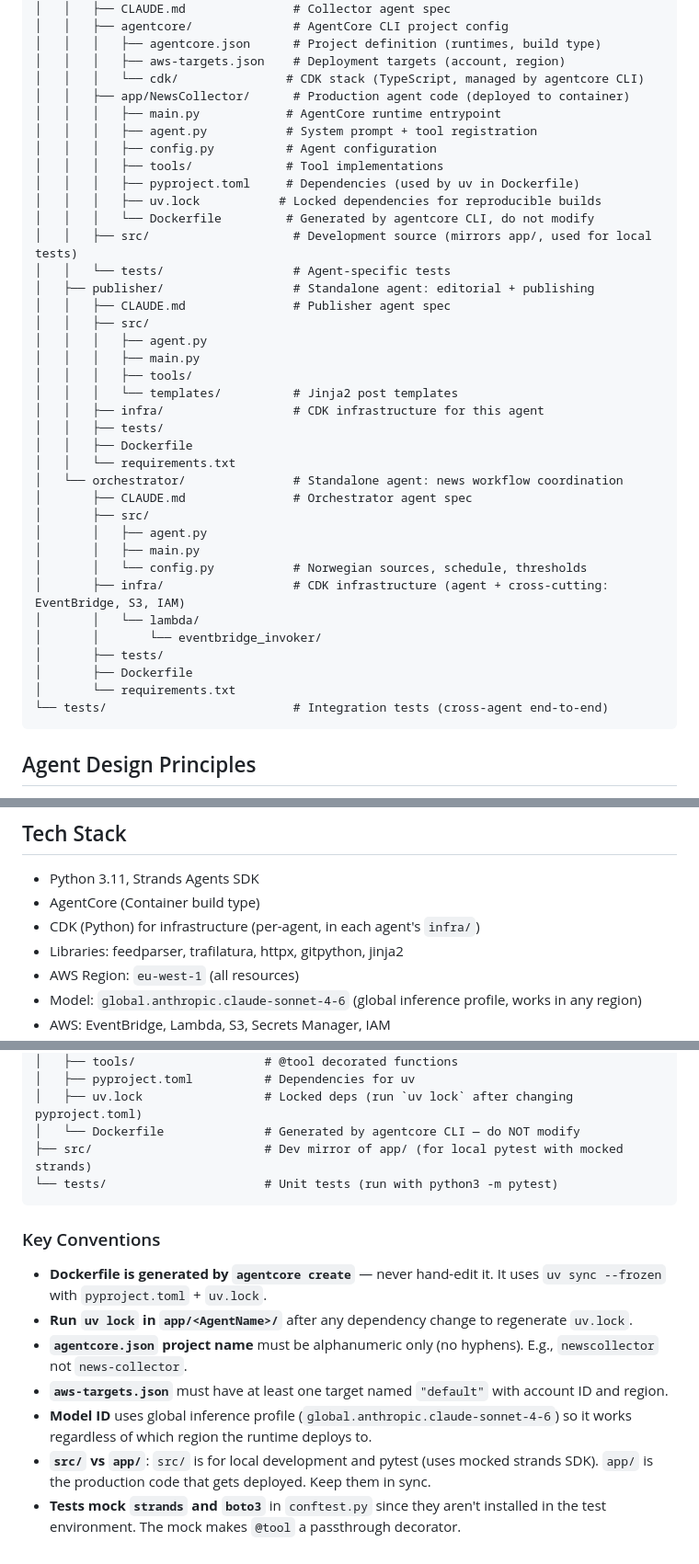
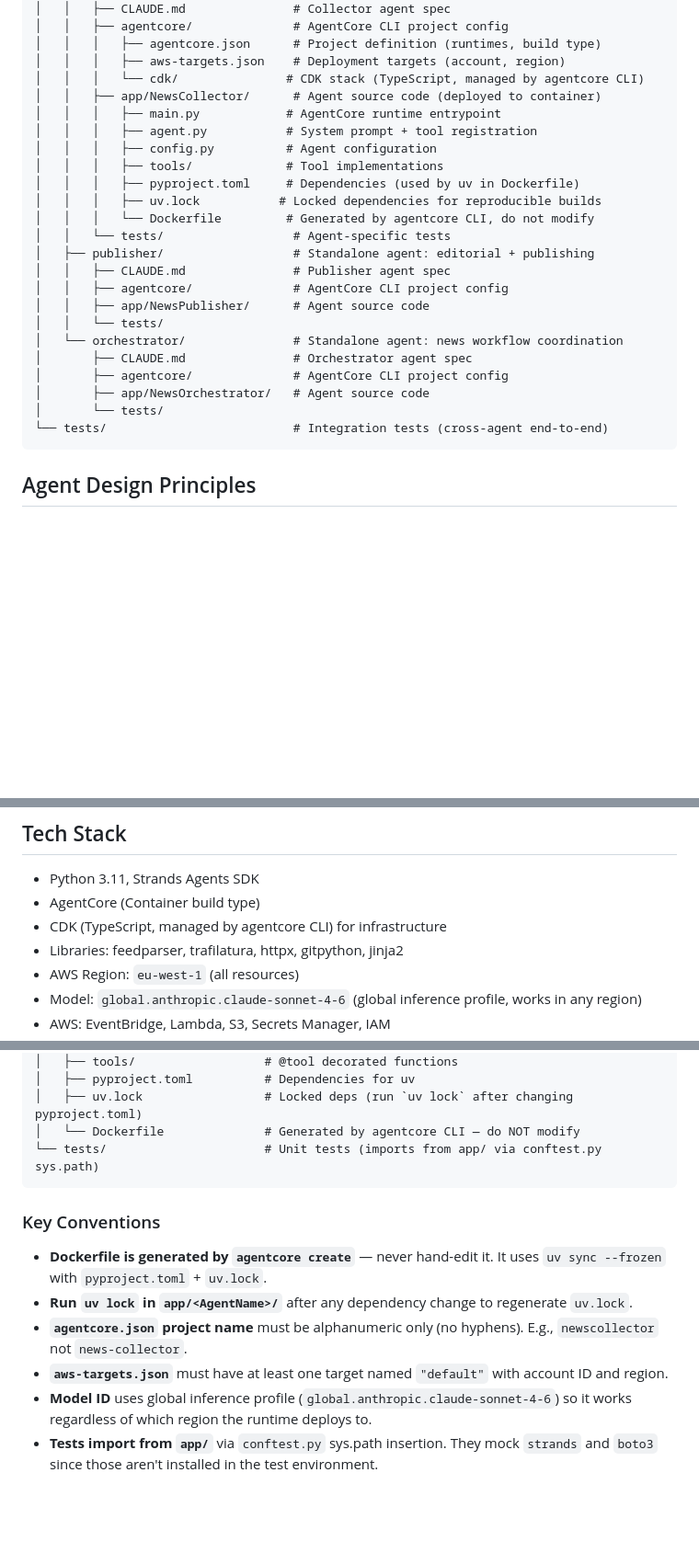
Before and after one commit to linkcd/news-team-agents, a Markdown page: CLAUDE.md, 3 parts joined by grey strips. Shown at 92% size. GitHub-like rendering; blank space fills up the shorter version.

Commit message:
docs: update CLAUDE.md to reflect tested agentcore project structure

````diff
--- a/CLAUDE.md
+++ b/CLAUDE.md
@@ -41,7 +41,7 @@ news-agent/
 │   │   │   ├── agentcore.json      # Project definition (runtimes, build type)
 │   │   │   ├── aws-targets.json    # Deployment targets (account, region)
 │   │   │   └── cdk/               # CDK stack (TypeScript, managed by agentcore CLI)
-│   │   ├── app/NewsCollector/      # Production agent code (deployed to container)
+│   │   ├── app/NewsCollector/      # Agent source code (deployed to container)
 │   │   │   ├── main.py            # AgentCore runtime entrypoint
 │   │   │   ├── agent.py           # System prompt + tool registration
 │   │   │   ├── config.py          # Agent configuration
@@ -49,31 +49,17 @@ news-agent/
 │   │   │   ├── pyproject.toml     # Dependencies (used by uv in Dockerfile)
 │   │   │   ├── uv.lock           # Locked dependencies for reproducible builds
 │   │   │   └── Dockerfile         # Generated by agentcore CLI, do not modify
-│   │   ├── src/                    # Development source (mirrors app/, used for local tests)
 │   │   └── tests/                  # Agent-specific tests
 │   ├── publisher/                  # Standalone agent: editorial + publishing
 │   │   ├── CLAUDE.md               # Publisher agent spec
-│   │   ├── src/
-│   │   │   ├── agent.py
-│   │   │   ├── main.py
-│   │   │   ├── tools/
-│   │   │   └── templates/          # Jinja2 post templates
-│   │   ├── infra/                  # CDK infrastructure for this agent
-│   │   ├── tests/
-│   │   ├── Dockerfile
-│   │   └── requirements.txt
+│   │   ├── agentcore/              # AgentCore CLI project config
+│   │   ├── app/NewsPublisher/      # Agent source code
+│   │   └── tests/
 │   └── orchestrator/               # Standalone agent: news workflow coordination
 │       ├── CLAUDE.md               # Orchestrator agent spec
-│       ├── src/
-│       │   ├── agent.py
-│       │   ├── main.py
-│       │   └── config.py           # Norwegian sources, schedule, thresholds
-│       ├── infra/                  # CDK infrastructure (agent + cross-cutting: EventBridge, S3, IAM)
-│       │   └── lambda/
-│       │       └── eventbridge_invoker/
-│       ├── tests/
-│       ├── Dockerfile
-│       └── requirements.txt
+│       ├── agentcore/              # AgentCore CLI project config
+│       ├── app/NewsOrchestrator/   # Agent source code
+│       └── tests/
 └── tests/                          # Integration tests (cross-agent end-to-end)
 ```
 
@@ -104,7 +90,7 @@ news-agent/
 
 - Python 3.11, Strands Agents SDK
 - AgentCore (Container build type)
-- CDK (Python) for infrastructure (per-agent, in each agent's `infra/`)
+- CDK (TypeScript, managed by agentcore CLI) for infrastructure
 - Libraries: feedparser, trafilatura, httpx, gitpython, jinja2
 - AWS Region: `eu-west-1` (all resources)
 - Model: `global.anthropic.claude-sonnet-4-6` (global inference profile, works in any region)
@@ -204,8 +190,7 @@ agents/<name>/
 │   ├── pyproject.toml          # Dependencies for uv
 │   ├── uv.lock                 # Locked deps (run `uv lock` after changing pyproject.toml)
 │   └── Dockerfile              # Generated by agentcore CLI — do NOT modify
-├── src/                        # Dev mirror of app/ (for local pytest with mocked strands)
-└── tests/                      # Unit tests (run with python3 -m pytest)
+└── tests/                      # Unit tests (imports from app/ via conftest.py sys.path)
 ```
 
 ### Key Conventions
@@ -215,5 +200,4 @@ agents/<name>/
 - **`agentcore.json` project name** must be alphanumeric only (no hyphens). E.g., `newscollector` not `news-collector`.
 - **`aws-targets.json`** must have at least one target named `"default"` with account ID and region.
 - **Model ID** uses global inference profile (`global.anthropic.claude-sonnet-4-6`) so it works regardless of which region the runtime deploys to.
-- **`src/` vs `app/`**: `src/` is for local development and pytest (uses mocked strands SDK). `app/` is the production code that gets deployed. Keep them in sync.
-- **Tests mock `strands` and `boto3`** in `conftest.py` since they aren't installed in the test environment. The mock makes `@tool` a passthrough decorator.
+- **Tests import from `app/`** via `conftest.py` sys.path insertion. They mock `strands` and `boto3` since those aren't installed in the test environment.
````
